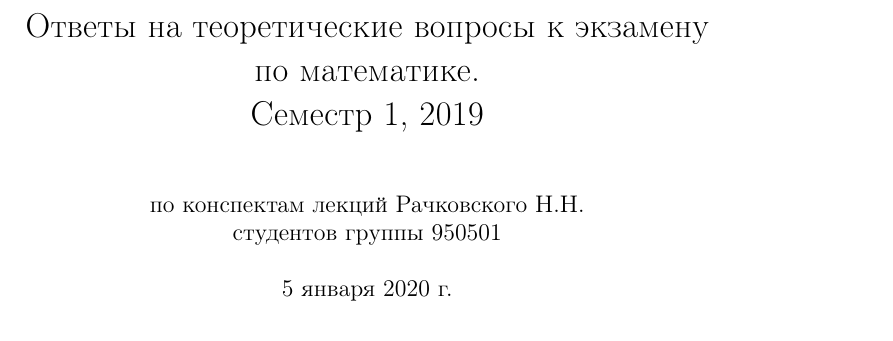
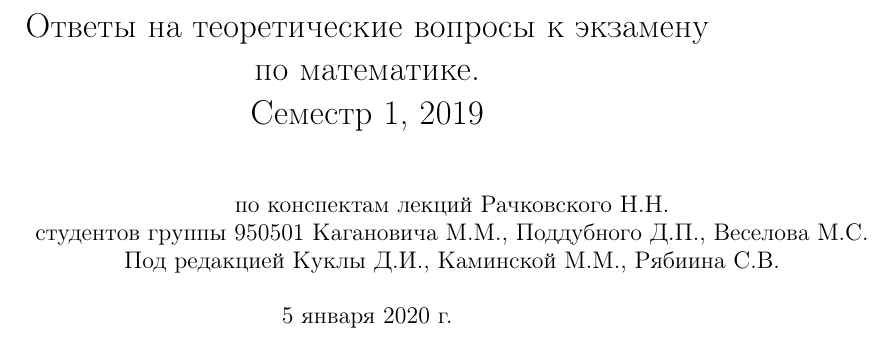
Before and after one commit to noopeah/mathth, a LaTeX book (math_sem1.tex): part of page 1 of 90, cut so that both start at the same text. Compiled offline with pdfLaTeX.

Commit message:
authors updated

```diff
--- a/math_sem1.tex
+++ b/math_sem1.tex
@@ -26,7 +26,7 @@
     linktoc=all,     %set to all if you want both sections and subsections linked
 }
 
-\author{по конспектам лекций Рачковского Н.Н. \\ студентов группы 950501}
+\author{по конспектам лекций Рачковского Н.Н. \\ студентов группы 950501 Кагановича М.М., Поддубного Д.П., Веселова М.С. \\ Под редакцией Куклы Д.И., Каминской М.М., Рябиина С.В.}
 
 \pagestyle{fancy}
 
```
Also changed, not shown: .#math_sem1.tex (added, +1 -0 lines), math_sem1.pdf, 1 other file.
